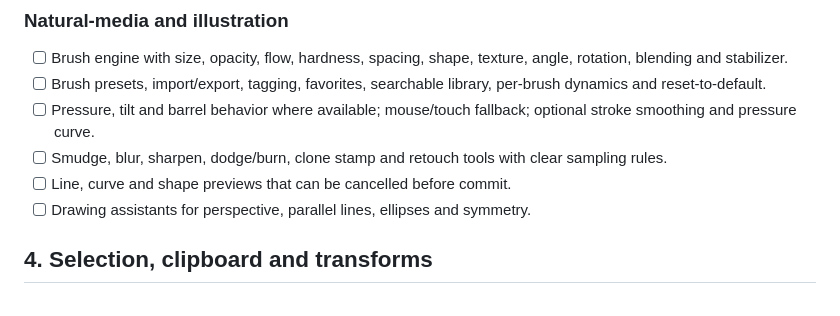
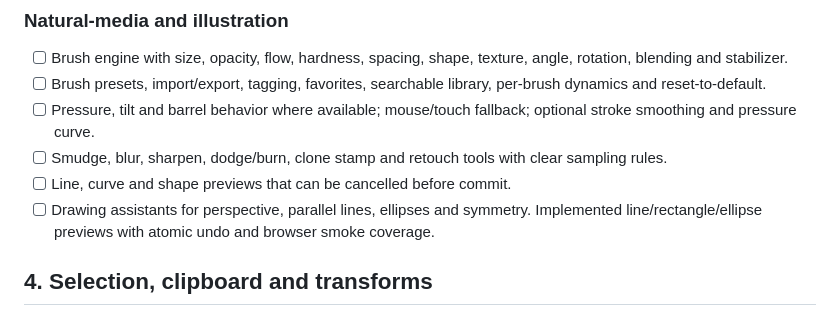
Before and after one commit to gavilandavid89-pixel/PixelForge-Ai, a Markdown page: docs/ARTIST_WORKFLOW_MATRIX.md, the part around the change. Rendered like a GitHub page.

Commit message:
Document previewed geometric tools and atomic undo

```diff
--- a/docs/ARTIST_WORKFLOW_MATRIX.md
+++ b/docs/ARTIST_WORKFLOW_MATRIX.md
@@ -40,7 +40,7 @@ Every advertised control must execute a real, testable operation. Unsupported fi
 - [ ] Pressure, tilt and barrel behavior where available; mouse/touch fallback; optional stroke smoothing and pressure curve.
 - [ ] Smudge, blur, sharpen, dodge/burn, clone stamp and retouch tools with clear sampling rules.
 - [ ] Line, curve and shape previews that can be cancelled before commit.
-- [ ] Drawing assistants for perspective, parallel lines, ellipses and symmetry.
+- [ ] Drawing assistants for perspective, parallel lines, ellipses and symmetry. Implemented line/rectangle/ellipse previews with atomic undo and browser smoke coverage.
 
 ## 4. Selection, clipboard and transforms
 
```
